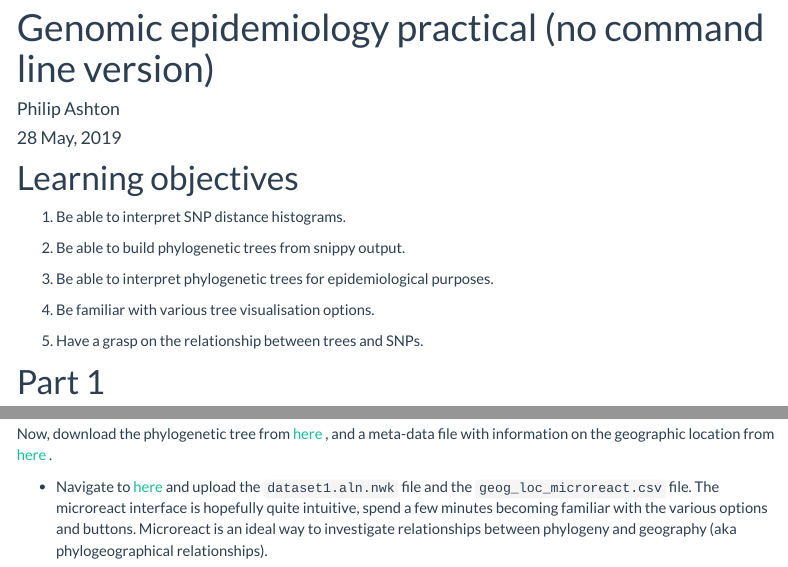
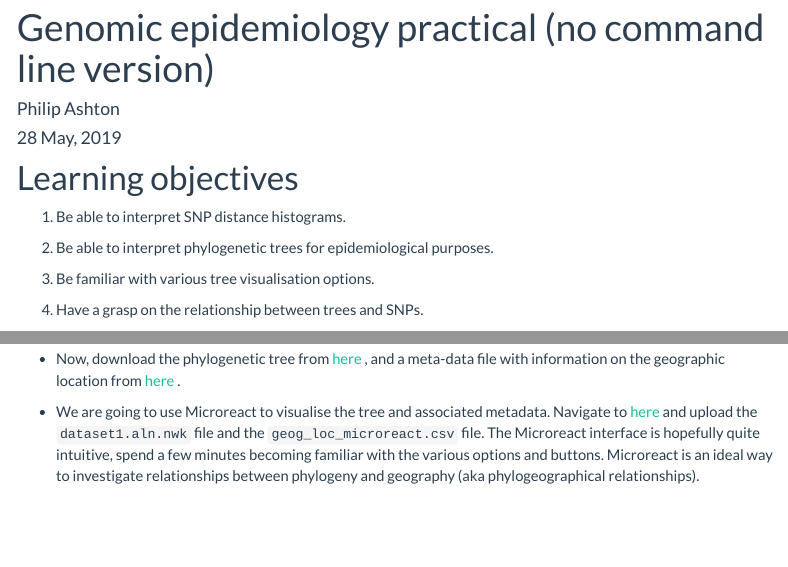
Before and after one commit to flashton2003/light_phylogeny_practical, an R Markdown document (index.Rmd): the page in a window 1100 px wide, from 90 px down, and a second part further down, joined at a grey line. Rendered offline with R 4.5, knitr and Pandoc, with nearby package versions; menus at the side of the page are left out.

Commit message:
fixed learning points

```diff
--- a/index.Rmd
+++ b/index.Rmd
@@ -12,13 +12,11 @@ knitr::opts_chunk$set(echo = TRUE)
 
 1. Be able to interpret SNP distance histograms.
 
-2. Be able to build phylogenetic trees from snippy output.
+2. Be able to interpret phylogenetic trees for epidemiological purposes.
 
-3. Be able to interpret phylogenetic trees for epidemiological purposes.
+3. Be familiar with various tree visualisation options.
 
-4. Be familiar with various tree visualisation options.
-
-5. Have a grasp on the relationship between trees and SNPs.
+4. Have a grasp on the relationship between trees and SNPs.
 
 # Part 1 {-}
 
@@ -60,9 +58,9 @@ ALERT - READ ME
 * In the interests of simplicity, I've done this for you and you can download the finished tree from below
 </div>
 
-Now, download the phylogenetic tree from [here](https://www.dropbox.com/s/ft731tm7lmtkc7c/dataset1.aln.nwk?dl=0){target="_blank"} , and a meta-data file with information on the geographic location from [here](https://www.dropbox.com/s/xjxldv8ds0wai40/geog_loc_microreact.csv?dl=0){target="_blank"} .
+* Now, download the phylogenetic tree from [here](https://www.dropbox.com/s/ft731tm7lmtkc7c/dataset1.aln.nwk?dl=0){target="_blank"} , and a meta-data file with information on the geographic location from [here](https://www.dropbox.com/s/xjxldv8ds0wai40/geog_loc_microreact.csv?dl=0){target="_blank"} .
 
-* Navigate to [here](https://microreact.org/upload){target="_blank"}  and upload the `dataset1.aln.nwk` file and the `geog_loc_microreact.csv` file. The microreact interface is hopefully quite intuitive, spend a few minutes becoming familiar with the various options and buttons. Microreact is an ideal way to investigate relationships between phylogeny and geography (aka phylogeographical relationships).
+* We are going to use Microreact to visualise the tree and associated metadata. Navigate to [here](https://microreact.org/upload){target="_blank"}  and upload the `dataset1.aln.nwk` file and the `geog_loc_microreact.csv` file. The Microreact interface is hopefully quite intuitive, spend a few minutes becoming familiar with the various options and buttons. Microreact is an ideal way to investigate relationships between phylogeny and geography (aka phylogeographical relationships).
 
 **Question/task 6:** Identify the Haiti outbreak genomes in the tree.
 
```
Also changed, not shown: 1 other file.
